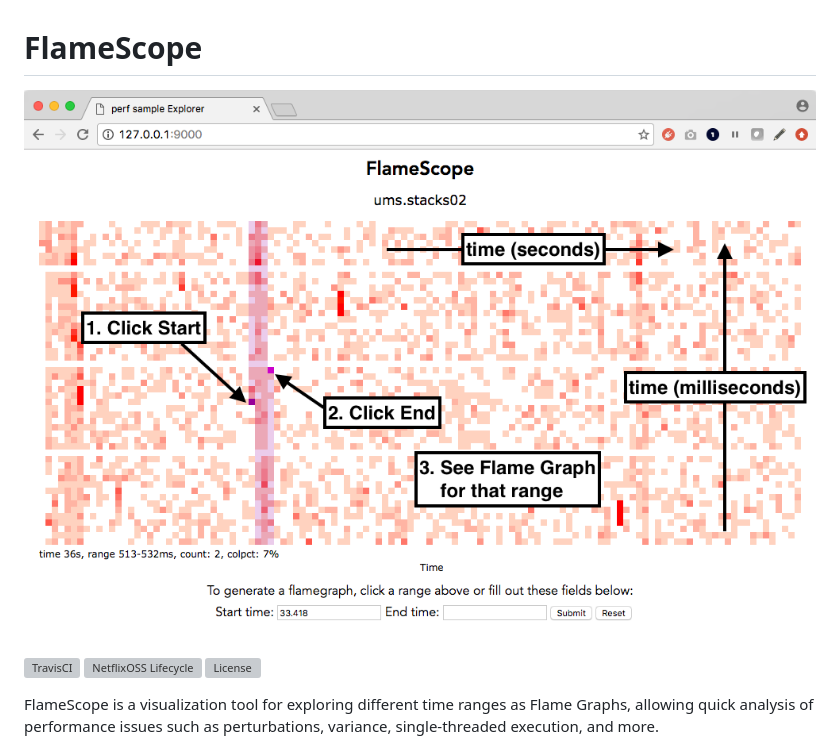
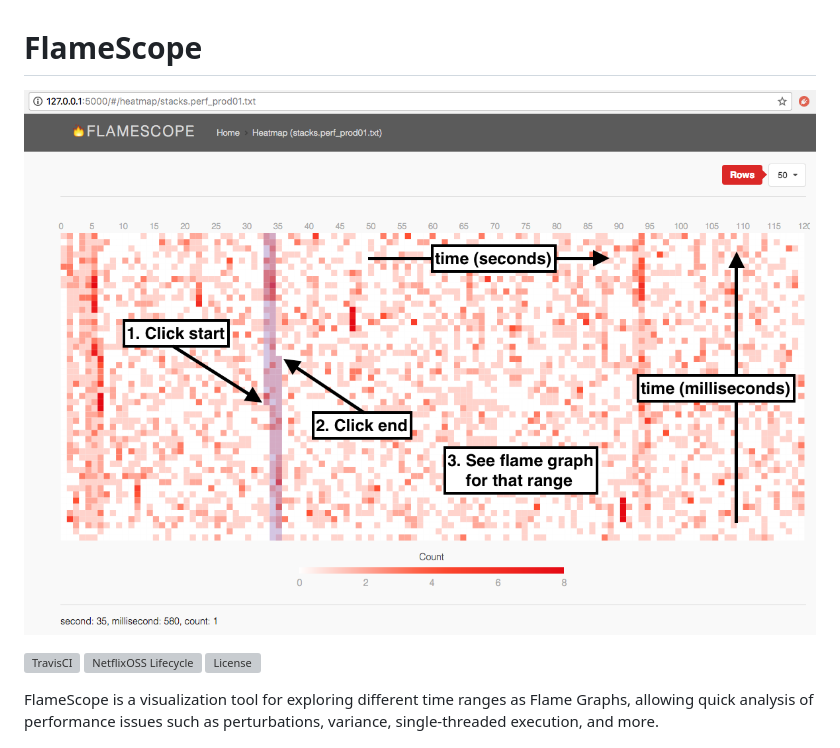
Before and after one commit to Netflix/flamescope, a Markdown page: README.md, the part around the change. Rendered like a GitHub page; pictures changed too: docs/screenshot-flamescope-01.png (deleted), docs/screenshot-flamescope-02-annotated.png (added); grey boxes are pictures that could not be loaded.

Commit message:
update screenshot

```diff
--- a/README.md
+++ b/README.md
@@ -1,6 +1,6 @@
 # FlameScope
 
-![FlameScope](docs/screenshot-flamescope-01.png)
+![FlameScope](docs/screenshot-flamescope-02-annotated.png)
 
 [![TravisCI](https://img.shields.io/travis/Netflix/flamescope.svg)](https://travis-ci.org/Netflix/flamescope)
 [![NetflixOSS Lifecycle](https://img.shields.io/osslifecycle/Netflix/flamescope.svg)]()
```
Also changed, not shown: docs/screenshot-flamescope-02.png (added).
